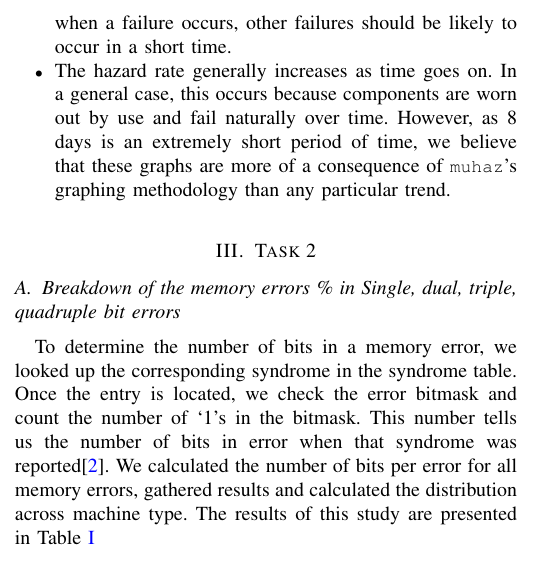
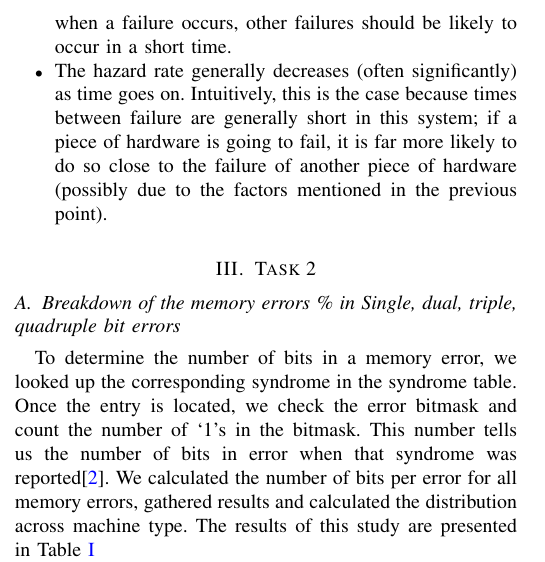
Before and after one commit to zestrada/ece542-cubesat, a LaTeX paper (writeup/ece542_group8.tex, which reads writeup/task1.tex): part of one column of page 6 of 9, cut so that both start at the same text. Compiled offline with pdfLaTeX.

Commit message:
better explination for analysis

```diff
--- a/writeup/task1.tex
+++ b/writeup/task1.tex
@@ -344,5 +344,5 @@ We derived the following insights based on our results:
 \begin{itemize}
 \item The MTBF for each day does not appear to be comparable across banks for different days.  We believe that this could be the case because of the relatively small size of our data set; as a result, noise due to other factors (system load, for example) dominated any other trends in the data.  One small trend is that Saturdays (days 0 and 7) appeared to have higher MTBFs than other data throughout the week, but we are not sure if this trend is statistically significant.
 \item The time between failures appears to trend significantly towards small numbers.  We believe that one reason that this occurs is because failures may occur more often during heavy use; if a failure happens, the machine is more likely to be under more load, so more failures are likely to follow.  Similarly, permanent hardware failures and cosmic ray strikes are likely to be localized to a small area, and processors tend to access physically-close regions of memory over a short period of time; as a result, when a failure occurs, other failures should be likely to occur in a short time.
-\item The hazard rate generally increases as time goes on.  In a general case, this occurs because components are worn out by use and fail naturally over time.  However, as 8 days is an extremely short period of time, we believe that these graphs are more of a consequence of \fix{muhaz}'s graphing methodology than any particular trend.
+\item The hazard rate generally decreases (often significantly) as time goes on.  Intuitively, this is the case because times between failure are generally short in this system; if a piece of hardware is going to fail, it is far more likely to do so close to the failure of another piece of hardware (possibly due to the factors mentioned in the previous point).
 \end{itemize}
```
